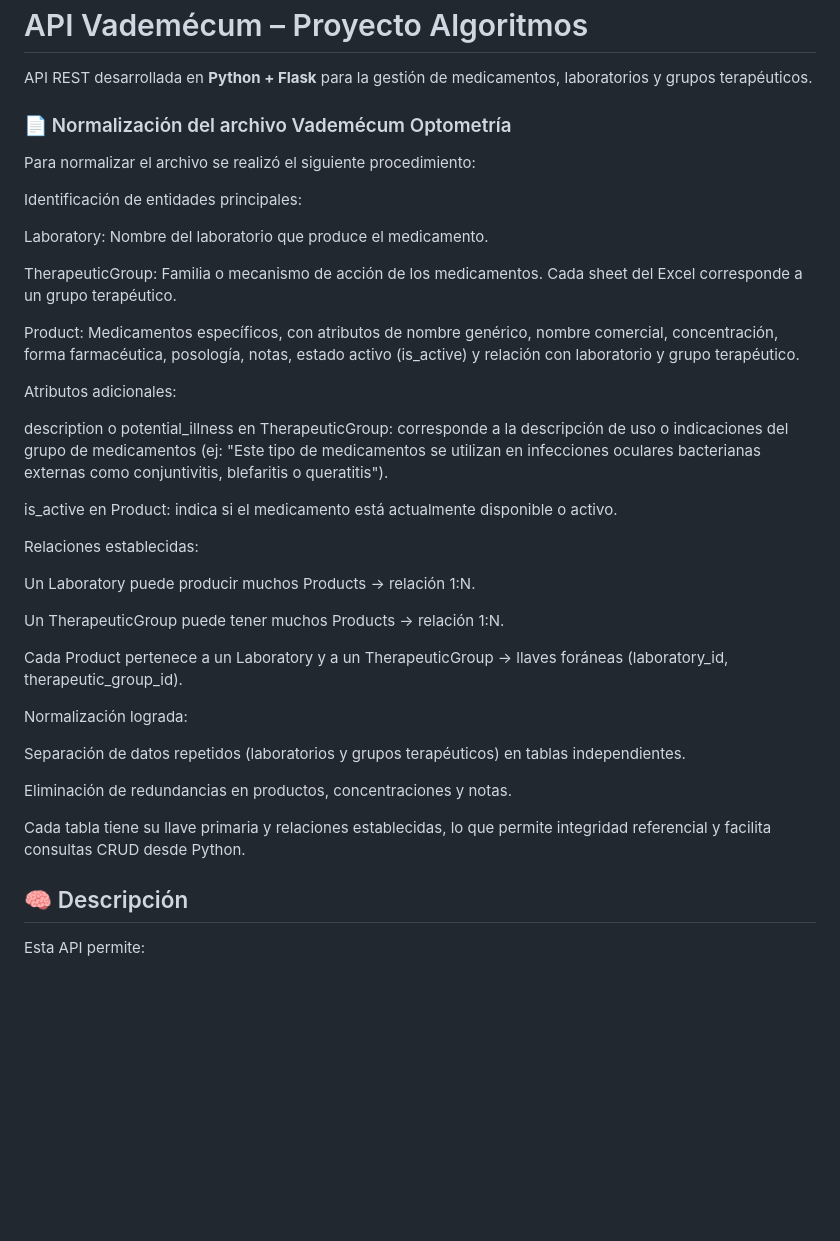
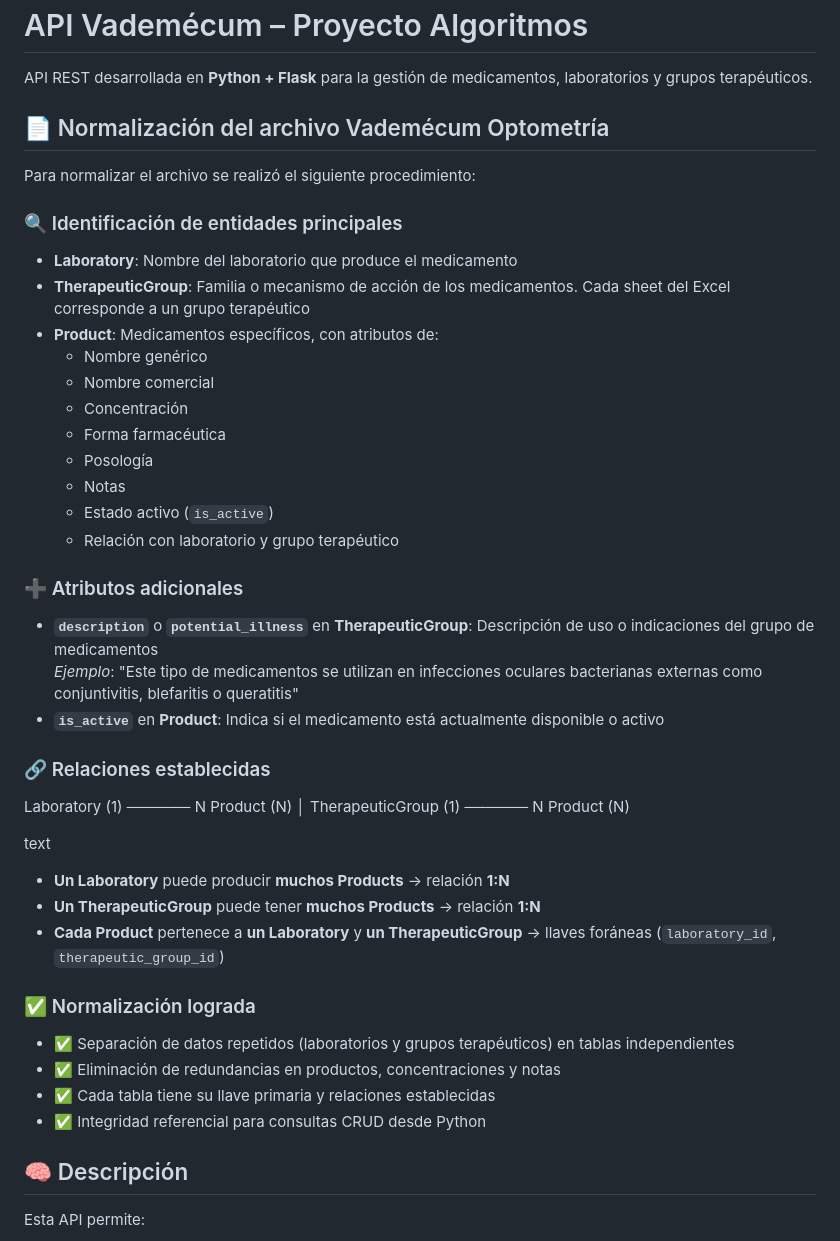
Before and after one commit to Ramos-Dillan/proyecto_algoritmos, a Markdown page: README.md, the part around the change. Rendered like a GitHub page; blank space fills up the shorter version.

Commit message:
README actualizado

```diff
--- a/README.md
+++ b/README.md
@@ -2,39 +2,48 @@
 
 API REST desarrollada en **Python + Flask** para la gestión de medicamentos, laboratorios y grupos terapéuticos.
 
-### 📄 Normalización del archivo Vademécum Optometría
+## 📄 Normalización del archivo Vademécum Optometría
 
 Para normalizar el archivo se realizó el siguiente procedimiento:
 
-Identificación de entidades principales:
+### 🔍 Identificación de entidades principales
 
-Laboratory: Nombre del laboratorio que produce el medicamento.
+- **Laboratory**: Nombre del laboratorio que produce el medicamento
+- **TherapeuticGroup**: Familia o mecanismo de acción de los medicamentos. Cada sheet del Excel corresponde a un grupo terapéutico
+- **Product**: Medicamentos específicos, con atributos de:
+  - Nombre genérico
+  - Nombre comercial
+  - Concentración
+  - Forma farmacéutica
+  - Posología
+  - Notas
+  - Estado activo (`is_active`)
+  - Relación con laboratorio y grupo terapéutico
 
-TherapeuticGroup: Familia o mecanismo de acción de los medicamentos. Cada sheet del Excel corresponde a un grupo terapéutico.
+### ➕ Atributos adicionales
 
-Product: Medicamentos específicos, con atributos de nombre genérico, nombre comercial, concentración, forma farmacéutica, posología, notas, estado activo (is_active) y relación con laboratorio y grupo terapéutico.
+- **`description`** o **`potential_illness`** en **TherapeuticGroup**: Descripción de uso o indicaciones del grupo de medicamentos
+  *Ejemplo*: "Este tipo de medicamentos se utilizan en infecciones oculares bacterianas externas como conjuntivitis, blefaritis o queratitis"
+- **`is_active`** en **Product**: Indica si el medicamento está actualmente disponible o activo
 
-Atributos adicionales:
+### 🔗 Relaciones establecidas
 
-description o potential_illness en TherapeuticGroup: corresponde a la descripción de uso o indicaciones del grupo de medicamentos (ej: "Este tipo de medicamentos se utilizan en infecciones oculares bacterianas externas como conjuntivitis, blefaritis o queratitis").
+Laboratory (1) ────── N Product (N)
+│
+TherapeuticGroup (1) ────── N Product (N)
 
-is_active en Product: indica si el medicamento está actualmente disponible o activo.
+text
 
-Relaciones establecidas:
+- **Un Laboratory** puede producir **muchos Products** → relación **1:N**
+- **Un TherapeuticGroup** puede tener **muchos Products** → relación **1:N**
+- **Cada Product** pertenece a **un Laboratory** y **un TherapeuticGroup** → llaves foráneas (`laboratory_id`, `therapeutic_group_id`)
 
-Un Laboratory puede producir muchos Products → relación 1:N.
+### ✅ Normalización lograda
 
-Un TherapeuticGroup puede tener muchos Products → relación 1:N.
-
-Cada Product pertenece a un Laboratory y a un TherapeuticGroup → llaves foráneas (laboratory_id, therapeutic_group_id).
-
-Normalización lograda:
-
-Separación de datos repetidos (laboratorios y grupos terapéuticos) en tablas independientes.
-
-Eliminación de redundancias en productos, concentraciones y notas.
-
-Cada tabla tiene su llave primaria y relaciones establecidas, lo que permite integridad referencial y facilita consultas CRUD desde Python.
+- ✅ Separación de datos repetidos (laboratorios y grupos terapéuticos) en tablas independientes
+- ✅ Eliminación de redundancias en productos, concentraciones y notas
+- ✅ Cada tabla tiene su llave primaria y relaciones establecidas
+- ✅ Integridad referencial para consultas CRUD desde Python
 
 ## 🧠 Descripción
 
```
